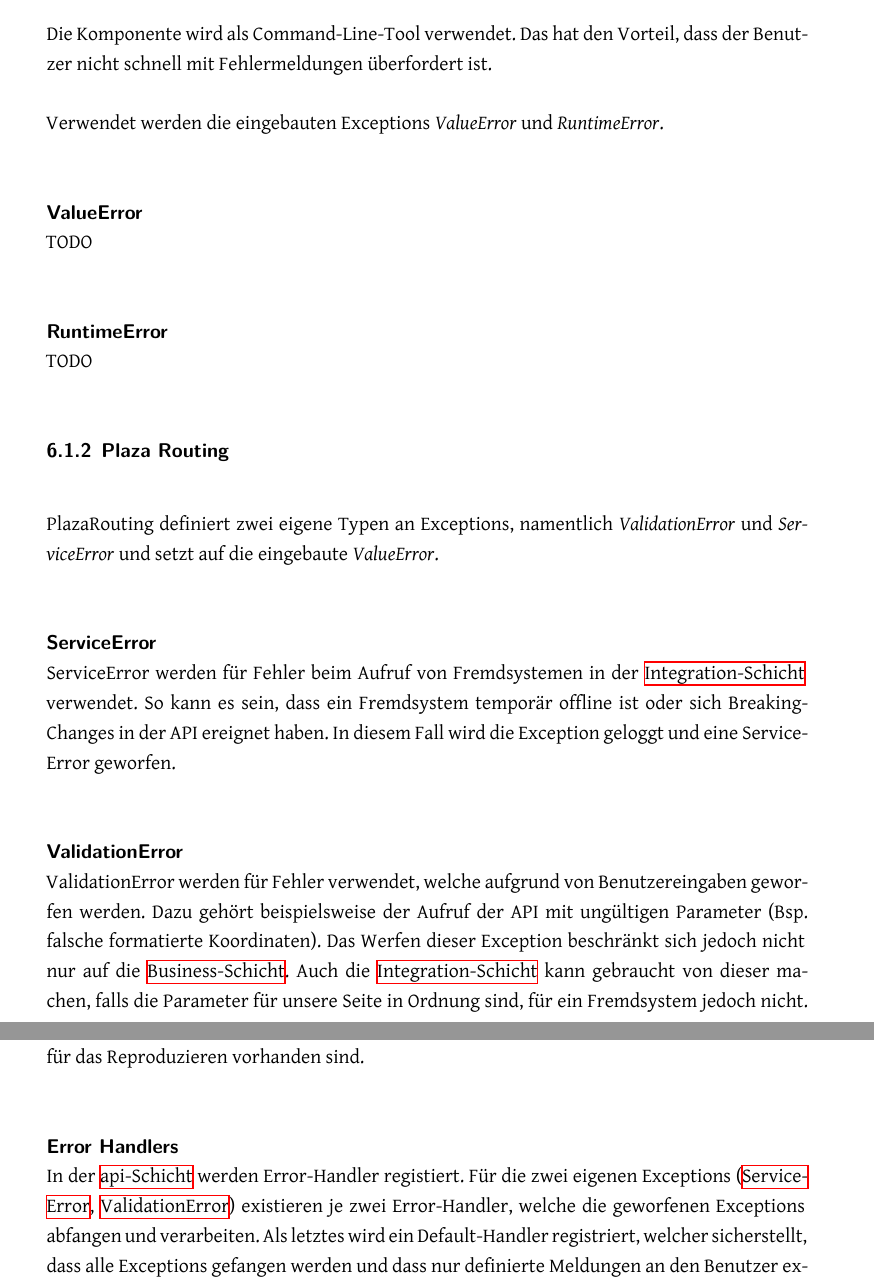
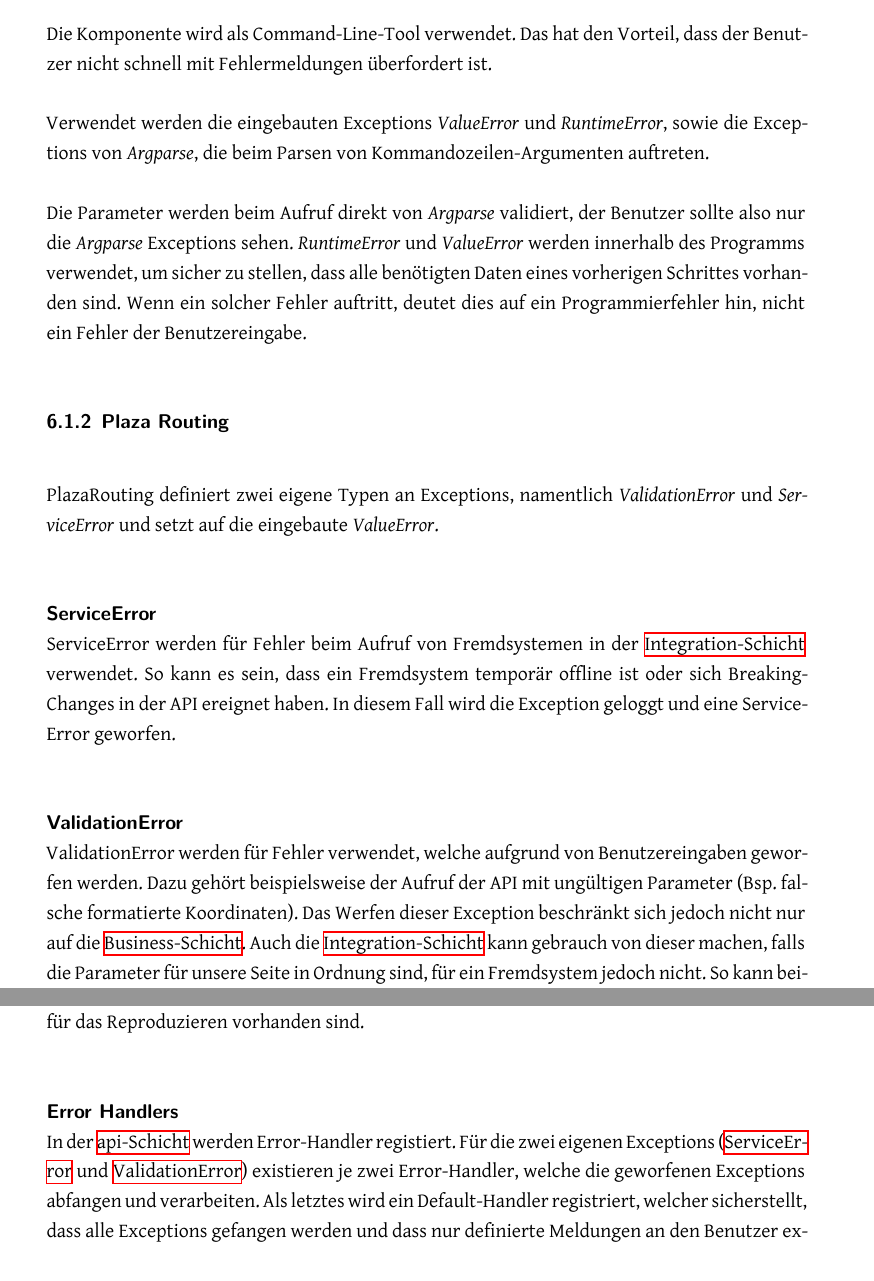
Before and after one commit to PlazaNav/PlazaNav-doc, a LaTeX thesis (index.tex, which reads projectdoc/errorhandlingpolicy.tex): two parts of pages 67 and 68 of 88, joined at a grey line, cut so that both start at the same text. Compiled offline with XeLaTeX.

Commit message:
add exception handling doc for preprocessing

```diff
--- a/projectdoc/errorhandlingpolicy.tex
+++ b/projectdoc/errorhandlingpolicy.tex
@@ -11,13 +11,9 @@ Aufgrund der unterschiedlichen Anforderung der Komponenten \emph{Plaza Vorverarb
 \label{ehp:Plaza Vorverarbeitung}
 Die Komponente wird als Command-Line-Tool verwendet. Das hat den Vorteil, dass der Benutzer nicht schnell mit Fehlermeldungen überfordert ist.
 
-Verwendet werden die eingebauten Exceptions \emph{ValueError} und \emph{RuntimeError}.
+Verwendet werden die eingebauten Exceptions \emph{ValueError} und \emph{RuntimeError}, sowie die Exceptions von \emph{Argparse}, die beim Parsen von Kommandozeilen-Argumenten auftreten.
 
-\paragraph{ValueError}\label{ehp:PV:ValueError}~\\
-TODO
-
-\paragraph{RuntimeError}\label{ehp:PV:RuntimeError}~\\
-TODO
+Die Parameter werden beim Aufruf direkt von \emph{Argparse} validiert, der Benutzer sollte also nur die \emph{Argparse} Exceptions sehen. \emph{RuntimeError} und \emph{ValueError} werden innerhalb des Programms verwendet, um sicher zu stellen, dass alle benötigten Daten eines vorherigen Schrittes vorhanden sind. Wenn ein solcher Fehler auftritt, deutet dies auf ein Programmierfehler hin, nicht ein Fehler der Benutzereingabe.
 
 \subsubsection{Plaza Routing}
 \label{ehp:Plaza Routing}
@@ -27,7 +23,7 @@ PlazaRouting definiert zwei eigene Typen an Exceptions, namentlich \emph{Validat
 ServiceError werden für Fehler beim Aufruf von Fremdsystemen in der \hyperref[architektur:integration-layer]{Integration-Schicht} verwendet. So kann es sein, dass ein Fremdsystem temporär offline ist oder sich Breaking-Changes in der API ereignet haben. In diesem Fall wird die Exception geloggt und eine ServiceError geworfen.
 
 \paragraph{ValidationError}\label{ehp:PR:ValidationErrorr}~\\
-ValidationError werden für Fehler verwendet, welche aufgrund von Benutzereingaben geworfen werden. Dazu gehört beispielsweise der Aufruf der API mit ungültigen Parameter (Bsp. falsche formatierte Koordinaten). Das Werfen dieser Exception beschränkt sich jedoch nicht nur auf die \hyperref[architektur:business-layer]{Business-Schicht}. Auch die \hyperref[architektur:integration-layer]{Integration-Schicht} kann gebraucht von dieser machen, falls die Parameter für unsere Seite in Ordnung sind, für ein Fremdsystem jedoch nicht. So kann beispielsweise eine Routing-Engine für eine Koordinate den Fehler "Point is out of bounds" werfen, falls die Koordinate nicht auf der Karte gefunden wird, auf welcher die Routing-Engine agiert. Dies tritt beispielsweise auf, wenn man eine Koordinate aus Deutschland dem Service übergibt, die Routing-Engine jedoch nur das \ac{OSM}-File der Schweiz kennt.
+ValidationError werden für Fehler verwendet, welche aufgrund von Benutzereingaben geworfen werden. Dazu gehört beispielsweise der Aufruf der API mit ungültigen Parameter (Bsp. falsche formatierte Koordinaten). Das Werfen dieser Exception beschränkt sich jedoch nicht nur auf die \hyperref[architektur:business-layer]{Business-Schicht}. Auch die \hyperref[architektur:integration-layer]{Integration-Schicht} kann gebrauch von dieser machen, falls die Parameter für unsere Seite in Ordnung sind, für ein Fremdsystem jedoch nicht. So kann beispielsweise eine Routing-Engine für eine Koordinate den Fehler "Point is out of bounds" werfen, falls die Koordinate nicht auf der Karte gefunden wird, auf welcher die Routing-Engine agiert. Dies tritt beispielsweise auf, wenn man eine Koordinate aus Deutschland dem Service übergibt, die Routing-Engine jedoch nur das \ac{OSM}-File der Schweiz kennt.
 
 Diese Exception hat die Eigenschaft, dass die Message in der Exception nach aussen, sprich dem Benutzer, exponiert werden kann. Somit muss diese mit klaren und ohne internen Implementierungdetails versehenen Messages versehen werden. Dies wird aus dem Grund gemacht, da der Fehler auf Seiten des Benutzers liegt und er somit sofort sehen kann, wie er das System richtig bedienen kann.
 
@@ -35,7 +31,7 @@ Diese Exception hat die Eigenschaft, dass die Message in der Exception nach auss
 Fehler auf Seiten von PlazaRouting werden mit ValueError geworfen. Dabei sollen diese mit informativen Details versehen werden, so dass bei der Fehlerbehebung genug Informationen für das Reproduzieren vorhanden sind.
 
 \paragraph{Error Handlers}\label{ehp:Error Handlers}~\\
-In der \hyperref[architektur:api-layer]{api-Schicht} werden Error-Handler registiert. Für die zwei eigenen Exceptions (\nameref{ehp:PR:ServiceError}, \nameref{ehp:PR:ValidationErrorr}) existieren je zwei Error-Handler, welche die geworfenen Exceptions abfangen und verarbeiten. Als letztes wird ein Default-Handler registriert, welcher sicherstellt, dass alle Exceptions gefangen werden und dass nur definierte Meldungen an den Benutzer exponiert werden. Die Verwendung ist in Listing \ref{listing:Error Handler} dargestellt.
+In der \hyperref[architektur:api-layer]{api-Schicht} werden Error-Handler registiert. Für die zwei eigenen Exceptions (\nameref{ehp:PR:ServiceError} und \nameref{ehp:PR:ValidationErrorr}) existieren je zwei Error-Handler, welche die geworfenen Exceptions abfangen und verarbeiten. Als letztes wird ein Default-Handler registriert, welcher sicherstellt, dass alle Exceptions gefangen werden und dass nur definierte Meldungen an den Benutzer exponiert werden. Die Verwendung ist in Listing \ref{listing:Error Handler} dargestellt.
 
 \begin{listing}[ht]
     \inputminted{python}{projectdoc/listing/flask_error_handler.py}
```
Also changed, not shown: projectdoc/errorhandlingpolicy.tex (6 more changed lines).
